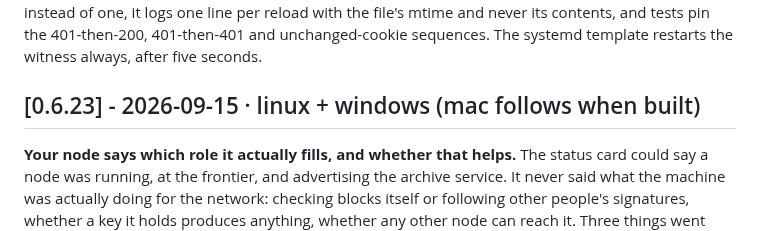
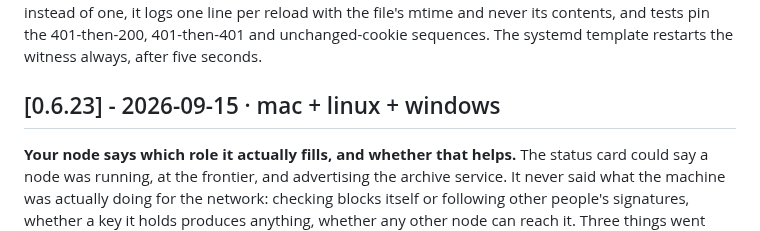
Before and after one commit to MendeMatthias/easynode, a Markdown page: apps/node/CHANGELOG.md, the part around the change. GitHub-like rendering.

Commit message:
changelog: 0.6.23 is mac, linux and windows
The 0.6.23 heading said "linux + windows (mac follows when built)". The Mac
build was made on 2026-09-15 from the same pinned engine commit, so the
heading now names all three platforms. [Unreleased] is untouched: it still
holds the witness cookie-reload entry for 0.6.24.

Co-Authored-By: Claude Opus 5 <noreply@anthropic.com>

```diff
--- a/apps/node/CHANGELOG.md
+++ b/apps/node/CHANGELOG.md
@@ -24,7 +24,7 @@ contents, and tests pin the 401-then-200, 401-then-401 and unchanged-cookie
 sequences. The systemd template restarts the witness always, after five
 seconds.
 
-## [0.6.23] - 2026-09-15 · linux + windows (mac follows when built)
+## [0.6.23] - 2026-09-15 · mac + linux + windows
 
 **Your node says which role it actually fills, and whether that helps.** The
 status card could say a node was running, at the frontier, and advertising the
```
